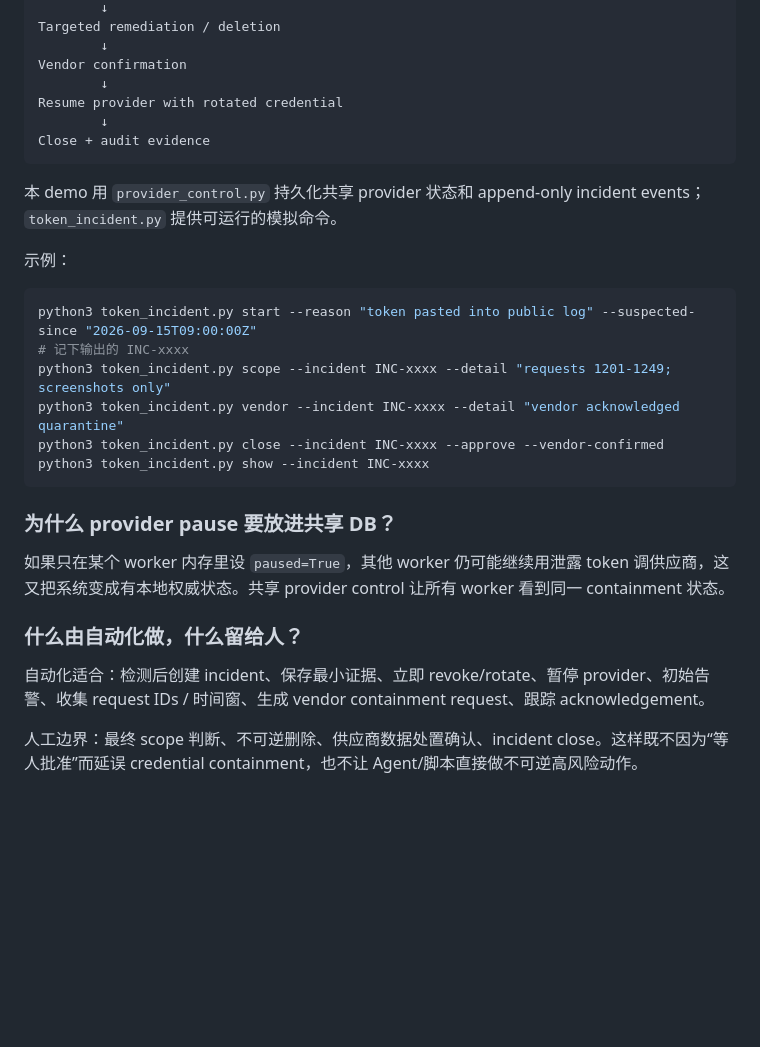
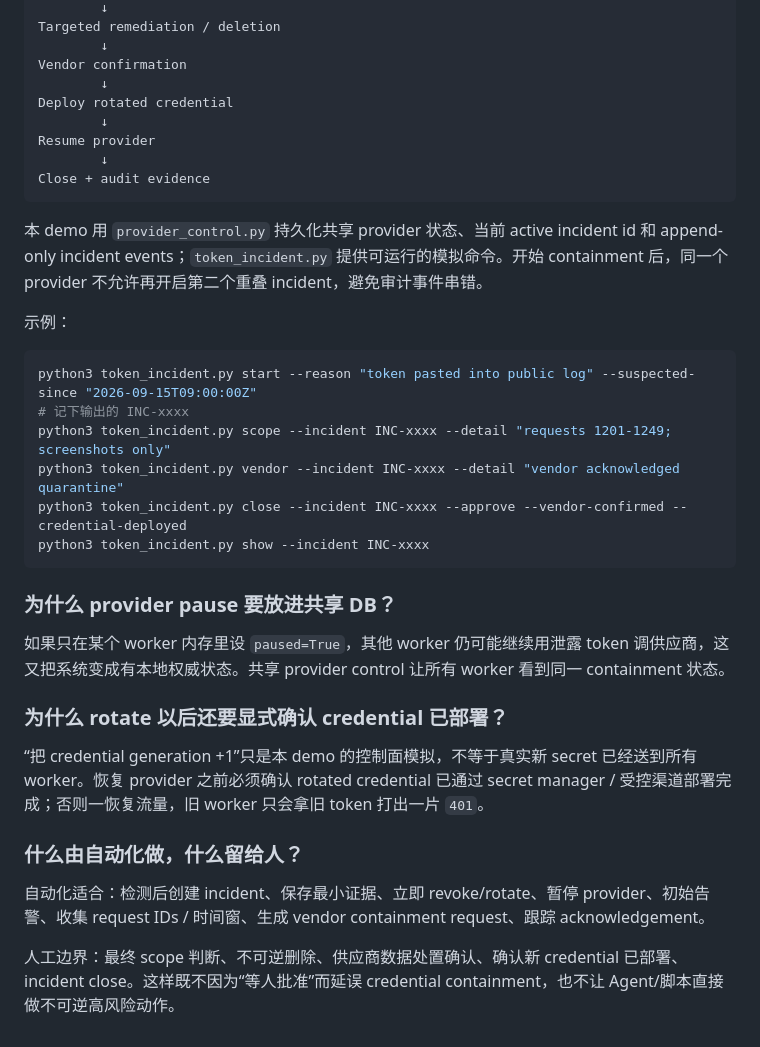
Before and after one commit to l92901468-ui/screenshot-version-check, a Markdown page: README-PROVIDERS.md, the part around the change. GitHub-like rendering; blank space fills up the shorter version.

Commit message:
Document rotated credential deployment before provider resume

````diff
--- a/README-PROVIDERS.md
+++ b/README-PROVIDERS.md
@@ -86,12 +86,14 @@ Targeted remediation / deletion
         ↓
 Vendor confirmation
         ↓
-Resume provider with rotated credential
+Deploy rotated credential
+        ↓
+Resume provider
         ↓
 Close + audit evidence
 ```
 
-本 demo 用 `provider_control.py` 持久化共享 provider 状态和 append-only incident events；`token_incident.py` 提供可运行的模拟命令。
+本 demo 用 `provider_control.py` 持久化共享 provider 状态、当前 active incident id 和 append-only incident events；`token_incident.py` 提供可运行的模拟命令。开始 containment 后，同一个 provider 不允许再开启第二个重叠 incident，避免审计事件串错。
 
 示例：
 
@@ -100,7 +102,7 @@ python3 token_incident.py start --reason "token pasted into public log" --suspec
 # 记下输出的 INC-xxxx
 python3 token_incident.py scope --incident INC-xxxx --detail "requests 1201-1249; screenshots only"
 python3 token_incident.py vendor --incident INC-xxxx --detail "vendor acknowledged quarantine"
-python3 token_incident.py close --incident INC-xxxx --approve --vendor-confirmed
+python3 token_incident.py close --incident INC-xxxx --approve --vendor-confirmed --credential-deployed
 python3 token_incident.py show --incident INC-xxxx
 ```
 
@@ -108,8 +110,12 @@ python3 token_incident.py show --incident INC-xxxx
 
 如果只在某个 worker 内存里设 `paused=True`，其他 worker 仍可能继续用泄露 token 调供应商，这又把系统变成有本地权威状态。共享 provider control 让所有 worker 看到同一 containment 状态。
 
+### 为什么 rotate 以后还要显式确认 credential 已部署？
+
+“把 credential generation +1”只是本 demo 的控制面模拟，不等于真实新 secret 已经送到所有 worker。恢复 provider 之前必须确认 rotated credential 已通过 secret manager / 受控渠道部署完成；否则一恢复流量，旧 worker 只会拿旧 token 打出一片 `401`。
+
 ### 什么由自动化做，什么留给人？
 
 自动化适合：检测后创建 incident、保存最小证据、立即 revoke/rotate、暂停 provider、初始告警、收集 request IDs / 时间窗、生成 vendor containment request、跟踪 acknowledgement。
 
-人工边界：最终 scope 判断、不可逆删除、供应商数据处置确认、incident close。这样既不因为“等人批准”而延误 credential containment，也不让 Agent/脚本直接做不可逆高风险动作。
+人工边界：最终 scope 判断、不可逆删除、供应商数据处置确认、确认新 credential 已部署、incident close。这样既不因为“等人批准”而延误 credential containment，也不让 Agent/脚本直接做不可逆高风险动作。
````
